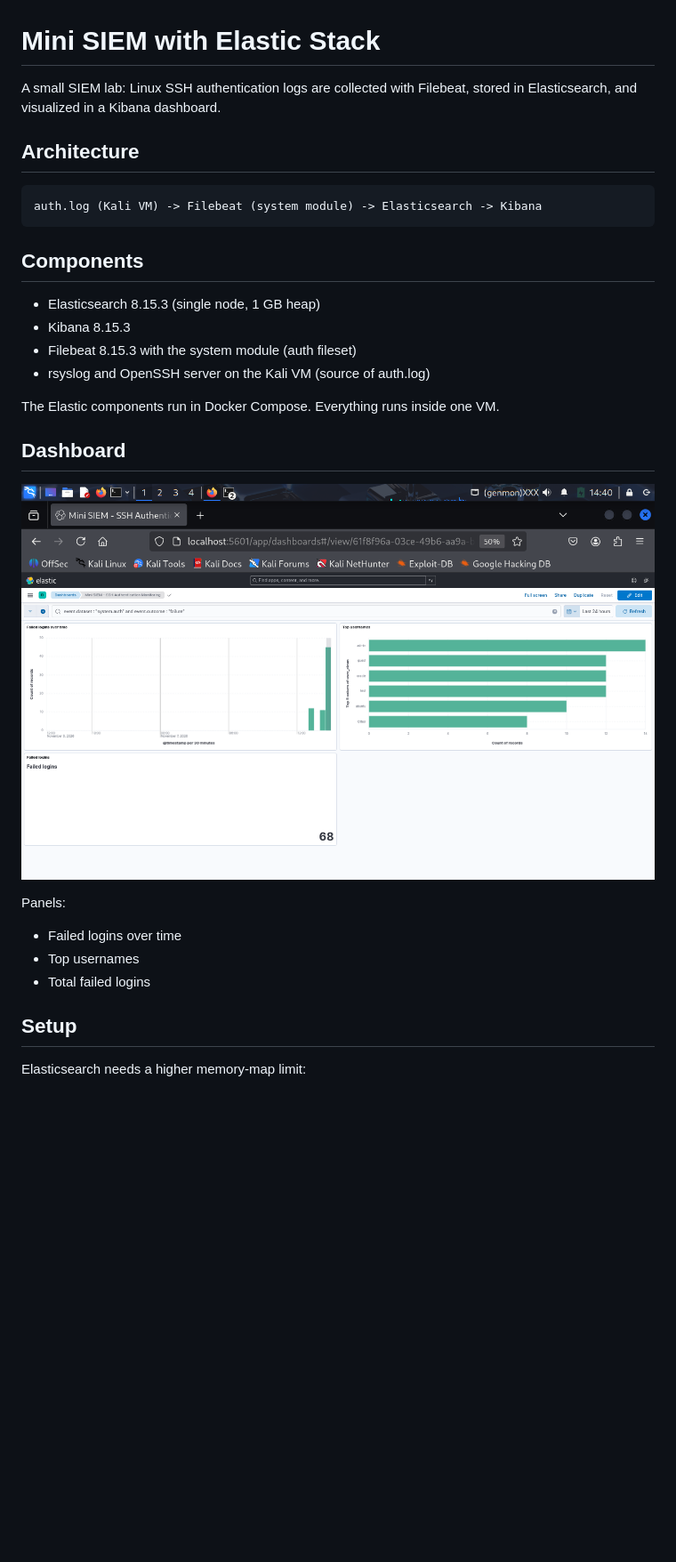
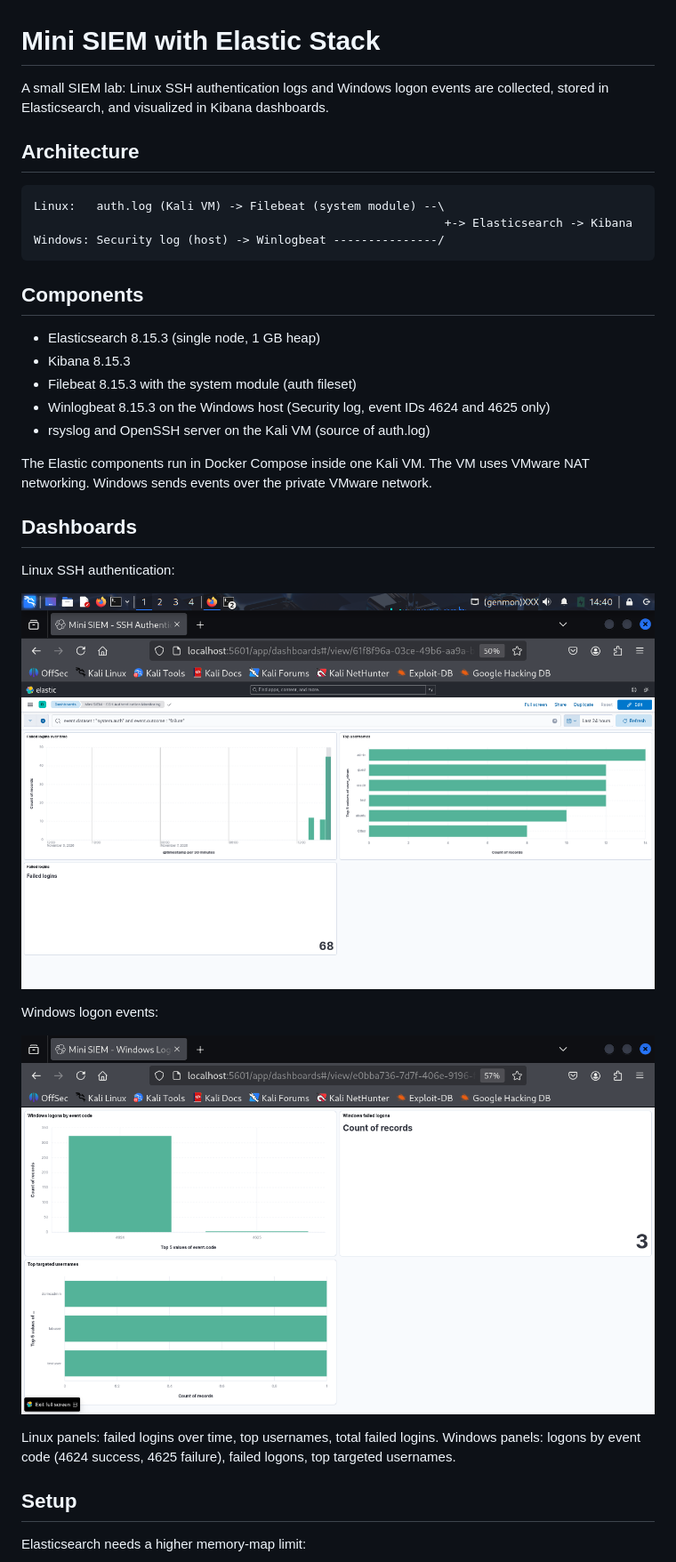
Before and after one commit to abbasol/mini-siem-elastic, a Markdown page: README.md, the part around one of its changes. Shown at 89% size. GitHub-like rendering; pictures changed too: docs/screenshots/windows-dashboard.png (added); blank space fills up the shorter version.

Commit message:
Add Windows logon monitoring with Winlogbeat and update docs

```diff
--- a/README.md
+++ b/README.md
@@ -1,29 +1,35 @@
 # Mini SIEM with Elastic Stack
 
-A small SIEM lab: Linux SSH authentication logs are collected with Filebeat, stored in Elasticsearch, and visualized in a Kibana dashboard.
+A small SIEM lab: Linux SSH authentication logs and Windows logon events are collected, stored in Elasticsearch, and visualized in Kibana dashboards.
 
 ## Architecture
 
-    auth.log (Kali VM) -> Filebeat (system module) -> Elasticsearch -> Kibana
+    Linux:   auth.log (Kali VM) -> Filebeat (system module) --\
+                                                               +-> Elasticsearch -> Kibana
+    Windows: Security log (host) -> Winlogbeat ---------------/
 
 ## Components
 
 - Elasticsearch 8.15.3 (single node, 1 GB heap)
 - Kibana 8.15.3
 - Filebeat 8.15.3 with the system module (auth fileset)
+- Winlogbeat 8.15.3 on the Windows host (Security log, event IDs 4624 and 4625 only)
 - rsyslog and OpenSSH server on the Kali VM (source of auth.log)
 
-The Elastic components run in Docker Compose. Everything runs inside one VM.
+The Elastic components run in Docker Compose inside one Kali VM. The VM uses VMware NAT networking. Windows sends events over the private VMware network.
 
-## Dashboard
+## Dashboards
 
-![Dashboard](docs/screenshots/dashboard.png)
+Linux SSH authentication:
 
-Panels:
+![Linux dashboard](docs/screenshots/dashboard.png)
 
-- Failed logins over time
-- Top usernames
-- Total failed logins
+Windows logon events:
+
+![Windows dashboard](docs/screenshots/windows-dashboard.png)
+
+Linux panels: failed logins over time, top usernames, total failed logins.
+Windows panels: logons by event code (4624 success, 4625 failure), failed logons, top targeted usernames.
 
 ## Setup
 
```
Also changed, not shown: other parts of README.md (+20 -10 lines), 3 other files.
